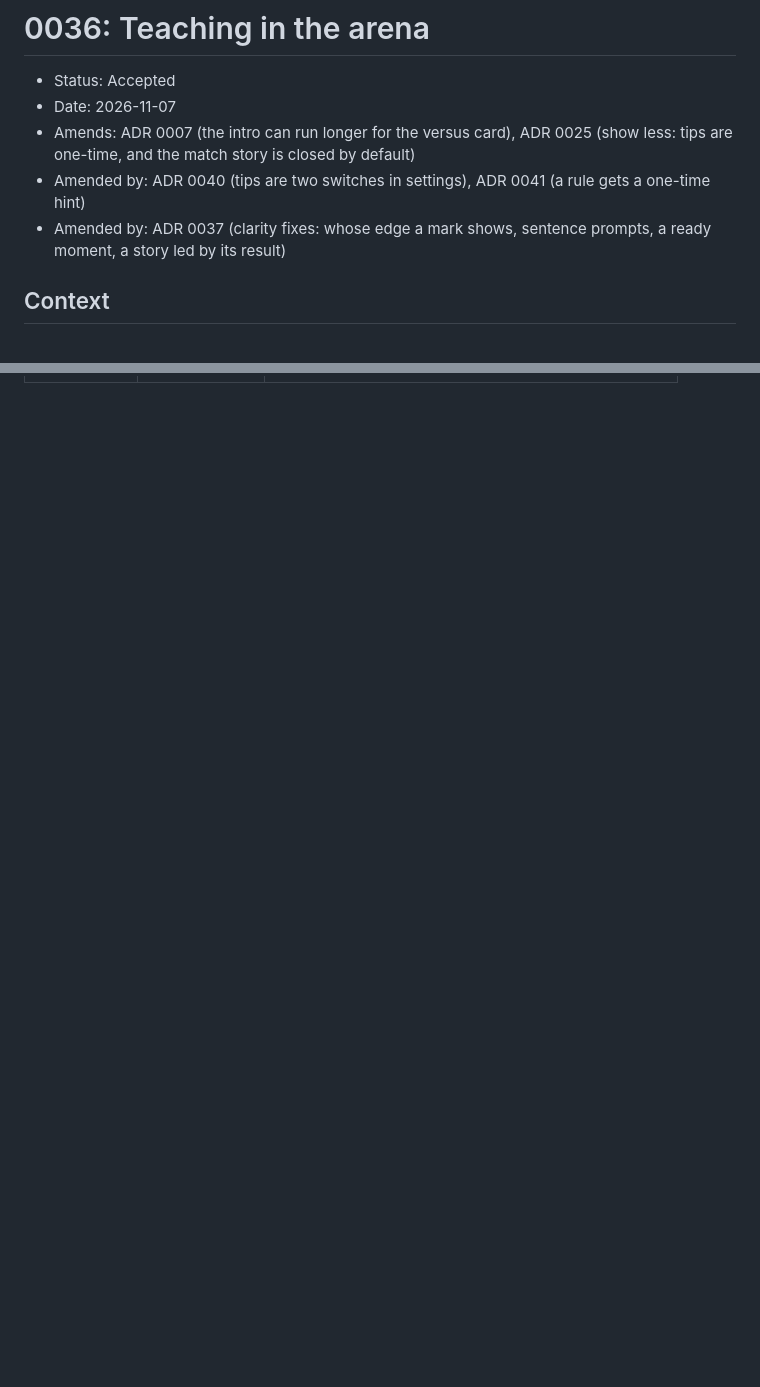
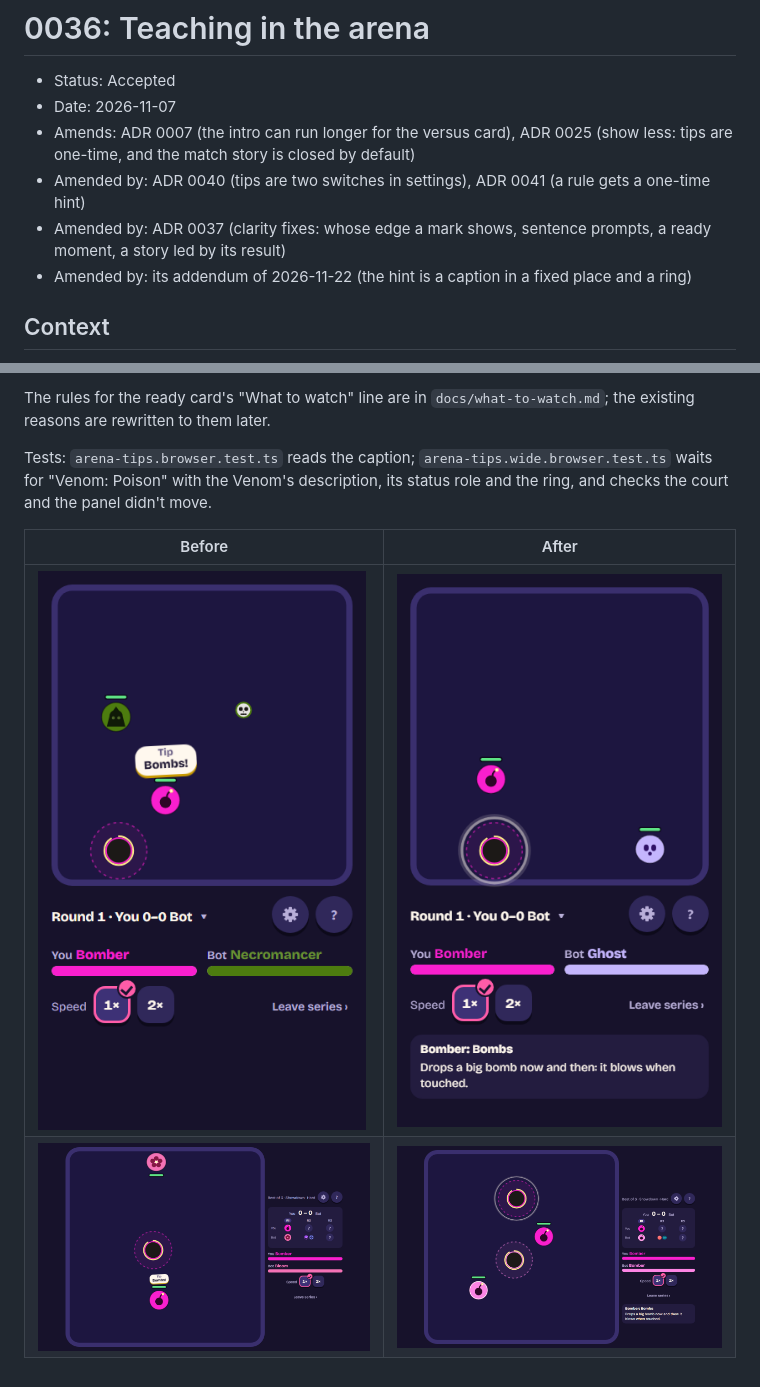
Before and after one commit to Lyfe4/ball-battle, a Markdown page: docs/decisions/0036-teaching-in-the-arena.md, 2 parts joined by grey strips. GitHub-like rendering; pictures changed too: docs/images/tips/caption-after-phone.png (added), docs/images/tips/caption-after-wide.png (added), docs/images/tips/caption-before-phone.png (added); blank space fills up the shorter version.

```diff
--- a/docs/decisions/0036-teaching-in-the-arena.md
+++ b/docs/decisions/0036-teaching-in-the-arena.md
@@ -7,6 +7,7 @@
 - Amended by: ADR 0040 (tips are two switches in settings), ADR 0041 (a rule gets a one-time hint)
 - Amended by: ADR 0037 (clarity fixes: whose edge a mark shows, sentence prompts, a ready moment, a
   story led by its result)
+- Amended by: its addendum of 2026-11-22 (the hint is a caption in a fixed place and a ring)
 
 ## Context
 
@@ -125,0 +159,11 @@ lines, about 73 × 39 px, so it fits by a ball at 375 px wide.
+The rules for the ready card's "What to watch" line are in `docs/what-to-watch.md`; the existing
+reasons are rewritten to them later.
+
+Tests: `arena-tips.browser.test.ts` reads the caption; `arena-tips.wide.browser.test.ts` waits for
+"Venom: Poison" with the Venom's description, its status role and the ring, and checks the court
+and the panel didn't move.
+
+| Before                                                             | After                                                                      |
+| ------------------------------------------------------------------ | -------------------------------------------------------------------------- |
+| ![Bombs! sticker, phone](../images/tips/caption-before-phone.png)  | ![Caption under speed, phone](../images/tips/caption-after-phone.png)      |
+| ![Bombs! sticker, desktop](../images/tips/caption-before-wide.png) | ![Caption under the panel, desktop](../images/tips/caption-after-wide.png) |
```
Also changed, not shown: other parts of docs/decisions/0036-teaching-in-the-arena.md (+32 -0 lines), docs/what-to-watch.md (added, +42 -0 lines), 11 other files.
